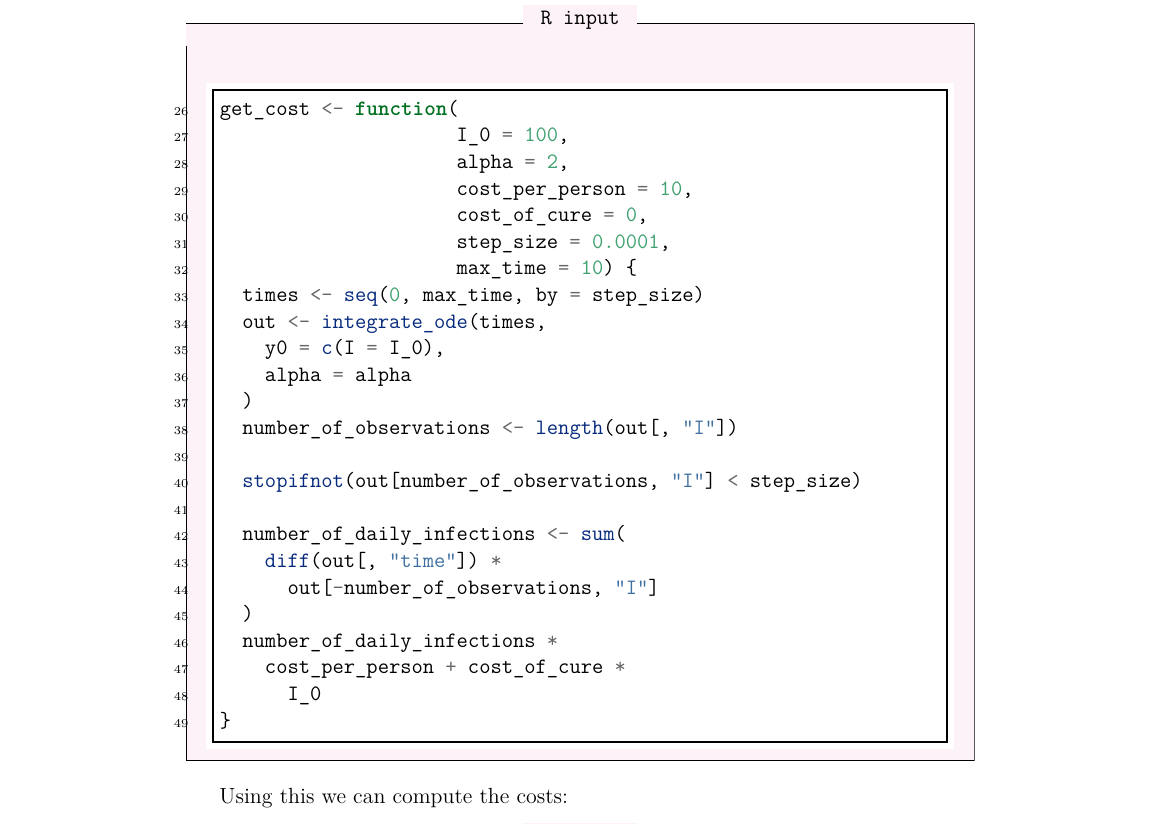
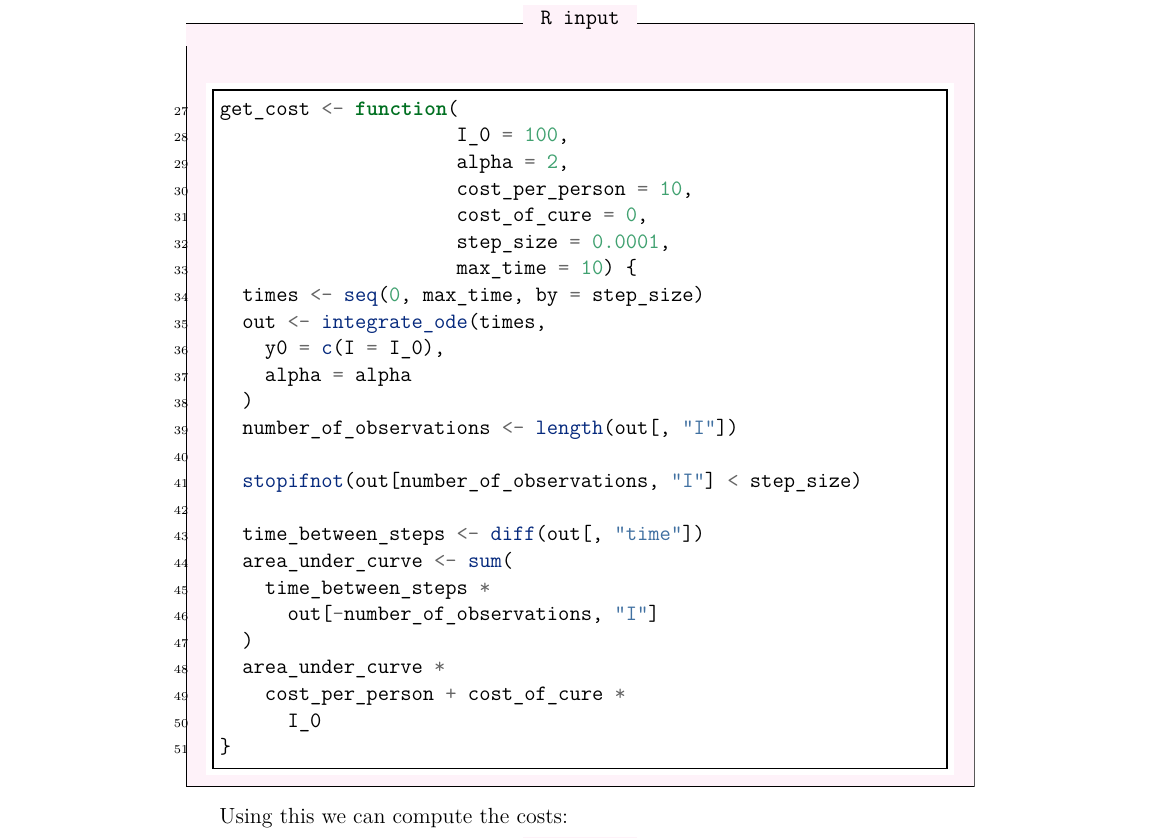
Before and after one commit to drvinceknight/amwoss, a LaTeX document (src/main.tex, which reads src/chapters/04/main.tex): part of page 65 of 86, cut so that both start at the same text. Compiled offline with pdfLaTeX; a LaTeX package or settings file that is missing is left out.

Commit message:
Improve code readability.

```diff
--- a/src/chapters/04/main.tex
+++ b/src/chapters/04/main.tex
@@ -318,11 +318,12 @@ get_cost <- function(
 
   stopifnot(out[number_of_observations, "I"] < step_size)
 
-  number_of_daily_infections <- sum(
-    diff(out[, "time"]) *
+  time_between_steps <- diff(out[, "time"])
+  area_under_curve <- sum(
+    time_between_steps *
       out[-number_of_observations, "I"]
   )
-  number_of_daily_infections *
+  area_under_curve *
     cost_per_person + cost_of_cure *
       I_0
 }
```
